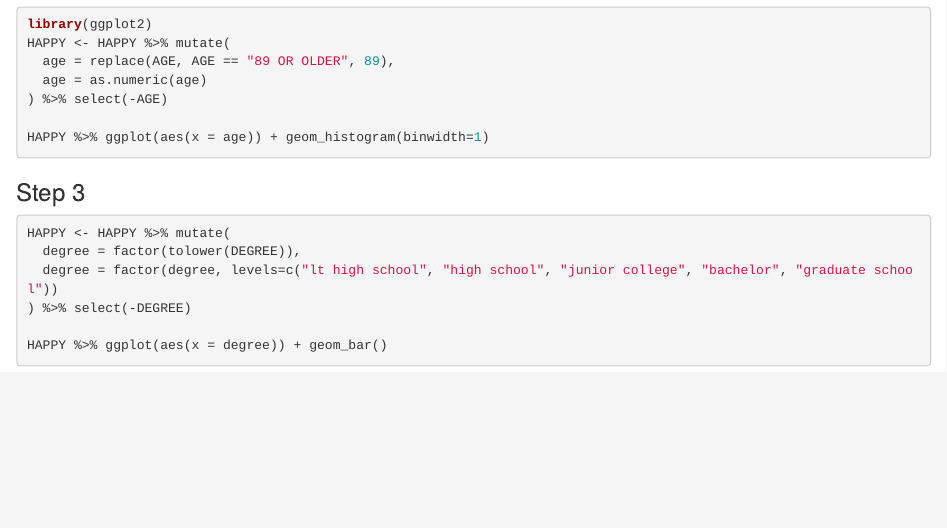
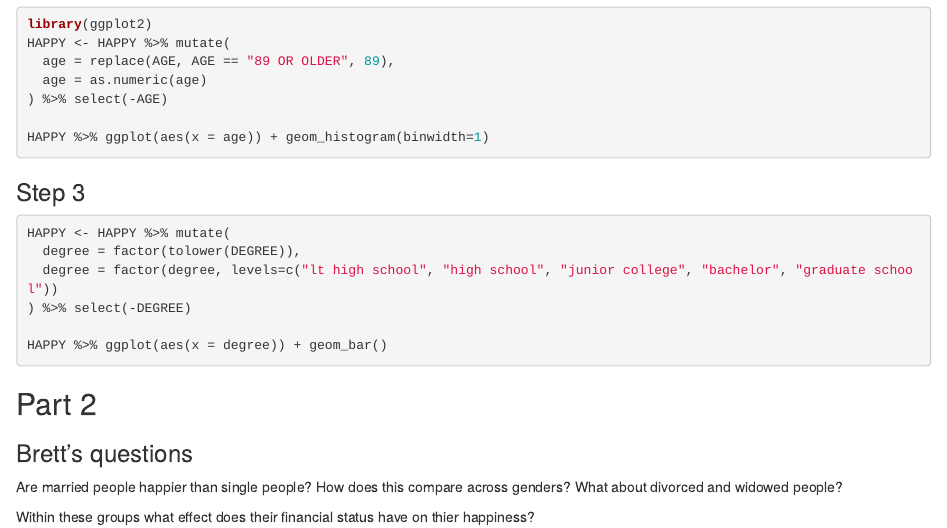
Before and after one commit to nathancatalano/Homework-7, an R Markdown document (Homework7.Rmd): the page in a window 1100 px wide, from 510 px down. Rendered offline with R 4.5, knitr and Pandoc, with nearby package versions; the code chunks are not run, so their results and figures are left out.

Commit message:
update 2

````diff
--- a/Homework7.Rmd
+++ b/Homework7.Rmd
@@ -53,6 +53,10 @@ HAPPY <- HAPPY %>% mutate(
 HAPPY %>% ggplot(aes(x = degree)) + geom_bar()
 ```
 
-```{r}
+## Part 2
 
-```
+### Brett's questions
+
+Are married people happier than single people? How does this compare across genders? What about divorced and widowed people?
+
+Within these groups what effect does their financial status have on thier happiness?
````
